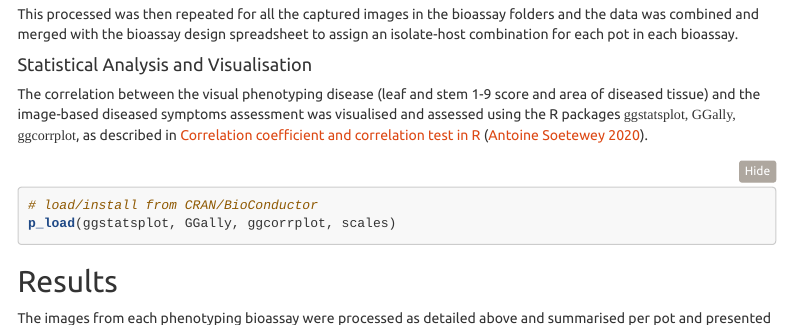
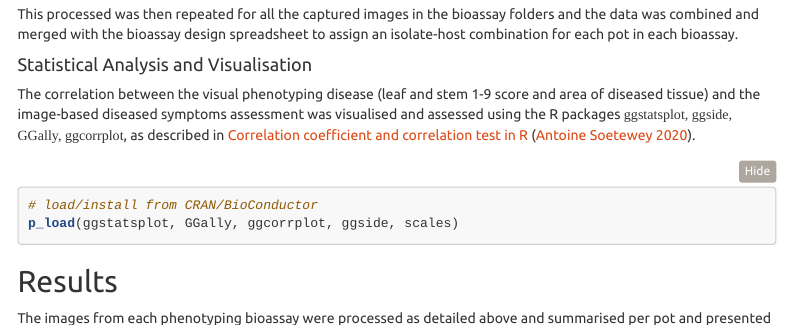
Before and after one commit to ChetanRaval/Asco_Phenotyping_ML, an R Markdown document (Asco_Phenotyping_ML.Rmd): the page in a window 1100 px wide, from 6540 px down. Rendered offline with R 4.5, knitr and Pandoc, with nearby package versions; folded parts are opened; some code elsewhere in the file could not run offline; menus at the side of the page are left out; column names are cleaned by a stand-in for the janitor package.

Commit message:
Addedd ggside package as a dependency

````diff
--- a/Asco_Phenotyping_ML.Rmd
+++ b/Asco_Phenotyping_ML.Rmd
@@ -239,11 +239,11 @@ This processed was then repeated for all the captured images in the bioassay fol
 
 #### Statistical Analysis and Visualisation
 
-The correlation between the visual phenotyping disease (leaf and stem 1-9 score and area of diseased tissue) and the image-based diseased symptoms assessment was visualised and assessed using the R packages `r fontFmt("ggstatsplot, GGally, ggcorrplot")`, as described in [Correlation coefficient and correlation test in R](https://statsandr.com/blog/correlation-coefficient-and-correlation-test-in-r/) [@antoinesoeteweyCorrelationCoefficientCorrelation2020].
+The correlation between the visual phenotyping disease (leaf and stem 1-9 score and area of diseased tissue) and the image-based diseased symptoms assessment was visualised and assessed using the R packages `r fontFmt("ggstatsplot, ggside, GGally, ggcorrplot")`, as described in [Correlation coefficient and correlation test in R](https://statsandr.com/blog/correlation-coefficient-and-correlation-test-in-r/) [@antoinesoeteweyCorrelationCoefficientCorrelation2020].
 
 ```{r plotting-packages}
 # load/install from CRAN/BioConductor
-p_load(ggstatsplot, GGally, ggcorrplot, scales)
+p_load(ggstatsplot, GGally, ggcorrplot, ggside, scales)
 
 ```
 
````
